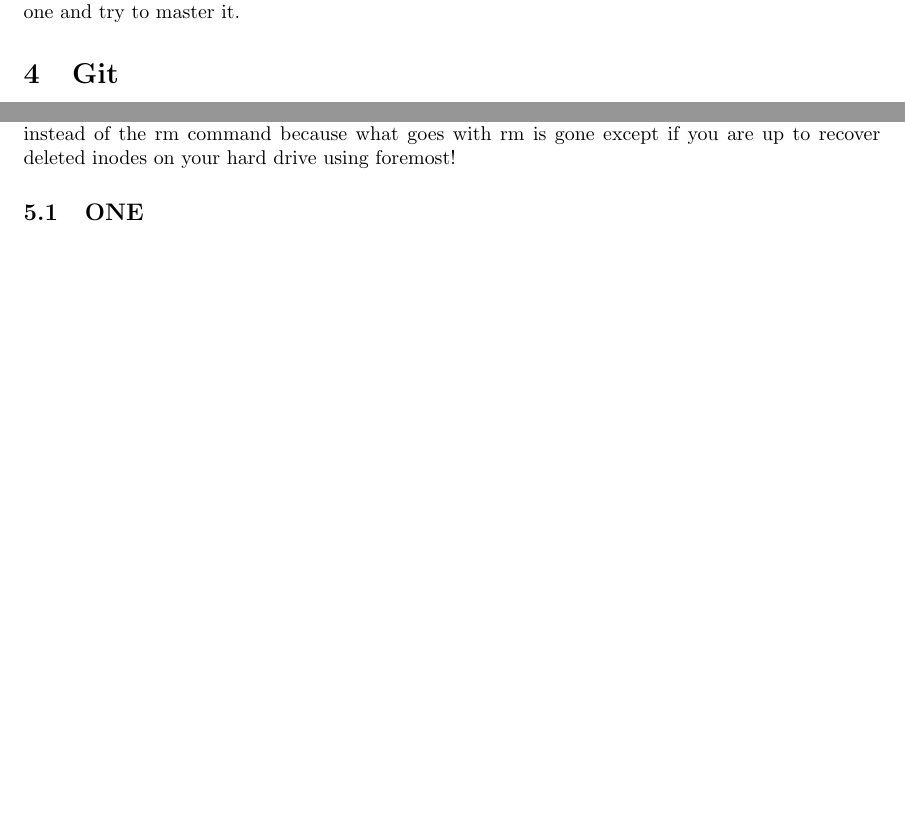
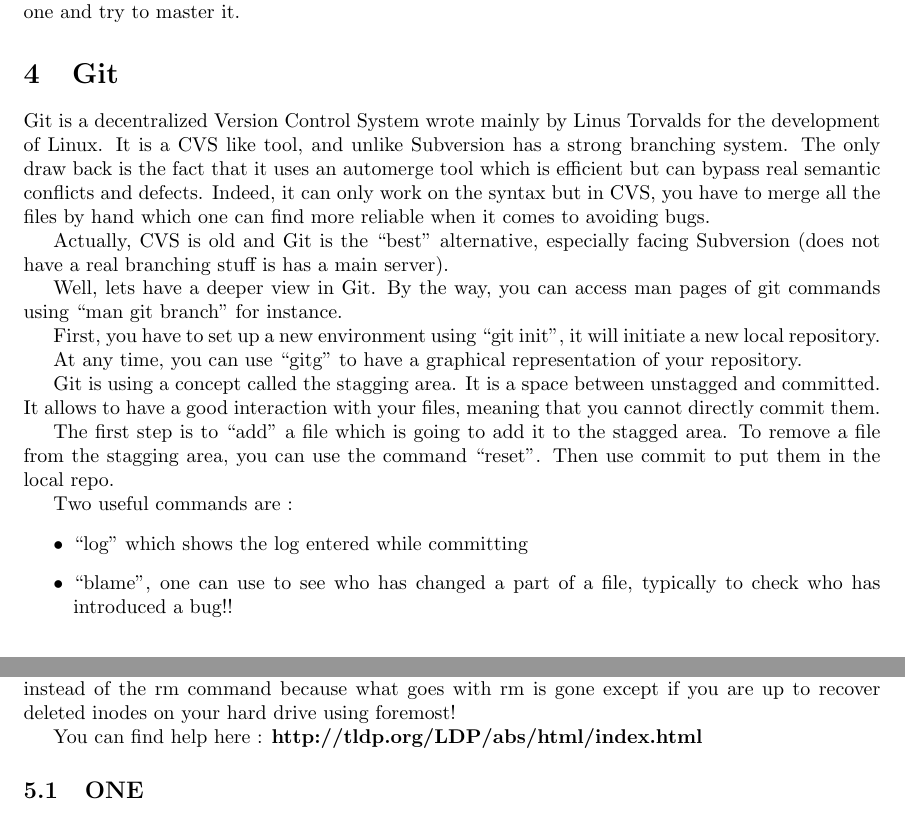
Before and after one commit to flockom/ACM_Linux_Git_Intro, a LaTeX document (src/ACM_linux_git_handout.tex, which reads src/bash.tex): two parts of pages 6 and 7 of 8, joined at a grey line, cut so that both start at the same text, the shorter picture padded with empty space. Compiled offline with pdfLaTeX.

Commit message:
Git part, uploaded handout.

```diff
--- a/src/ACM_linux_git_handout.tex
+++ b/src/ACM_linux_git_handout.tex
@@ -293,6 +293,32 @@
 
 \section{Git}
 
+Git is a decentralized Version Control System wrote mainly by Linus Torvalds for the development of Linux.
+It is a CVS like tool, and unlike Subversion has a strong branching system.
+The only draw back is the fact that it uses an automerge tool which is efficient but can bypass real semantic conflicts and defects.
+Indeed, it can only work on the syntax but in CVS, you have to merge all the files by hand which one can find more reliable when it comes to avoiding bugs.
+
+Actually, CVS is old and Git is the ``best'' alternative, especially facing Subversion (does not have a real branching stuff is has a main server).
+
+Well, lets have a deeper view in Git.
+By the way, you can access man pages of git commands using ``man git branch'' for instance.
+
+First, you have to set up a new environment using ``git init'', it will initiate a new local repository.
+
+At any time, you can use ``gitg'' to have a graphical representation of your repository.
+
+Git is using a concept called the stagging area. It is a space between unstagged and committed.
+It allows to have a good interaction with your files, meaning that you cannot directly commit them.
+
+The first step is to ``add'' a file which is going to add it to the stagged area.
+To remove a file from the stagging area, you can use the command ``reset''.
+Then use commit to put them in the local repo.
+
+Two useful commands are :
+\begin{itemize}
+\item{``log'' which shows the log entered while committing}
+\item{``blame'', one can use to see who has changed a part of a file, typically to check who has introduced a bug!!}
+\end{itemize}
 
 \section{Bash Scripts}
 \input{bash}
--- a/src/bash.tex
+++ b/src/bash.tex
@@ -30,6 +30,8 @@
 
 Let's start with a scripts!!.
 We are going to write a simple trashcan script which you may use instead of the rm command because what goes with rm is gone except if you are up to recover deleted inodes on your hard drive using foremost!
+
+You can find help here : \textbf{http://tldp.org/LDP/abs/html/index.html}
 
 \subsection{ONE}
 Write a simple script which print all its parameters using ``for do done'' and ``echo''.
```
